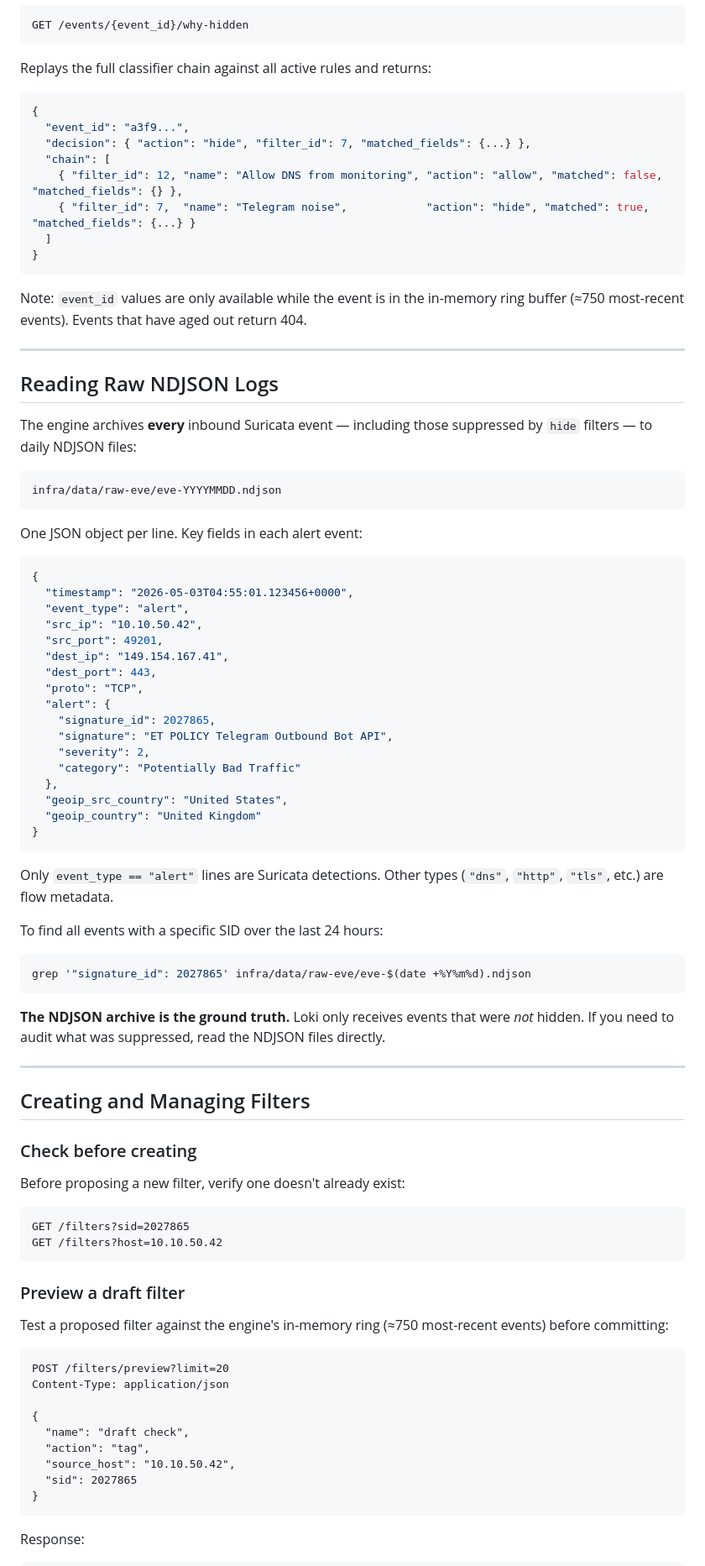
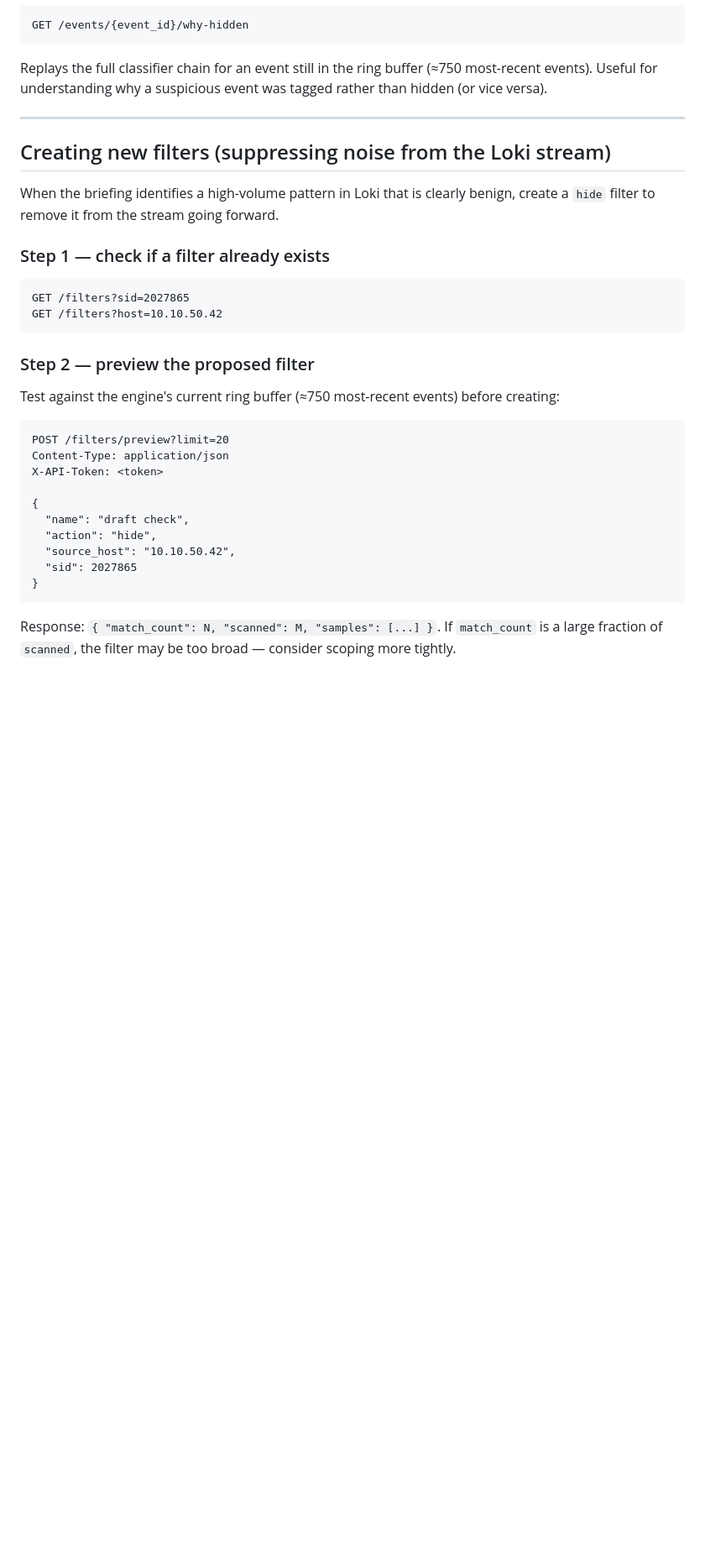
Before and after one commit to bcl1713/network-dashboard, a Markdown page: docs/agent-guide.md, the part around one of its changes. Shown at 84% size. Drawn GitHub-style; blank space fills up the shorter version.

````diff
--- a/docs/agent-guide.md
+++ b/docs/agent-guide.md
@@ -114,97 +248,43 @@ useful for verifying a filter is doing what you expect.
 GET /events/{event_id}/why-hidden
 ```
 
-Replays the full classifier chain against all active rules and returns:
-
-```json
-{
-  "event_id": "a3f9...",
-  "decision": { "action": "hide", "filter_id": 7, "matched_fields": {...} },
-  "chain": [
-    { "filter_id": 12, "name": "Allow DNS from monitoring", "action": "allow", "matched": false, "matched_fields": {} },
-    { "filter_id": 7,  "name": "Telegram noise",            "action": "hide", "matched": true,  "matched_fields": {...} }
-  ]
-}
-```
-
-Note: `event_id` values are only available while the event is in the in-memory
-ring buffer (≈750 most-recent events).  Events that have aged out return 404.
+Replays the full classifier chain for an event still in the ring buffer
+(≈750 most-recent events).  Useful for understanding why a suspicious event
+was tagged rather than hidden (or vice versa).
 
 ---
 
-## Reading Raw NDJSON Logs
+## Creating new filters (suppressing noise from the Loki stream)
 
-The engine archives **every** inbound Suricata event — including those
-suppressed by `hide` filters — to daily NDJSON files:
+When the briefing identifies a high-volume pattern in Loki that is clearly
+benign, create a `hide` filter to remove it from the stream going forward.
 
-```
-infra/data/raw-eve/eve-YYYYMMDD.ndjson
-```
-
-One JSON object per line.  Key fields in each alert event:
-
-```json
-{
-  "timestamp": "2026-05-03T04:55:01.123456+0000",
-  "event_type": "alert",
-  "src_ip": "10.10.50.42",
-  "src_port": 49201,
-  "dest_ip": "149.154.167.41",
-  "dest_port": 443,
-  "proto": "TCP",
-  "alert": {
-    "signature_id": 2027865,
-    "signature": "ET POLICY Telegram Outbound Bot API",
-    "severity": 2,
-    "category": "Potentially Bad Traffic"
-  },
-  "geoip_src_country": "United States",
-  "geoip_country": "United Kingdom"
-}
-```
-
-Only `event_type == "alert"` lines are Suricata detections.  Other types
-(`"dns"`, `"http"`, `"tls"`, etc.) are flow metadata.
-
-To find all events with a specific SID over the last 24 hours:
-
-```bash
-grep '"signature_id": 2027865' infra/data/raw-eve/eve-$(date +%Y%m%d).ndjson
-```
-
-**The NDJSON archive is the ground truth.**  Loki only receives events that
-were *not* hidden.  If you need to audit what was suppressed, read the NDJSON
-files directly.
-
----
-
-## Creating and Managing Filters
-
-### Check before creating
-
-Before proposing a new filter, verify one doesn't already exist:
+### Step 1 — check if a filter already exists
 
 ```
 GET /filters?sid=2027865
 GET /filters?host=10.10.50.42
 ```
 
-### Preview a draft filter
+### Step 2 — preview the proposed filter
 
-Test a proposed filter against the engine's in-memory ring (≈750 most-recent
-events) before committing:
+Test against the engine's current ring buffer (≈750 most-recent events)
+before creating:
 
 ```
 POST /filters/preview?limit=20
 Content-Type: application/json
+X-API-Token: <token>
 
 {
   "name": "draft check",
-  "action": "tag",
+  "action": "hide",
   "source_host": "10.10.50.42",
   "sid": 2027865
 }
 ```
 
-Response:
+Response: `{ "match_count": N, "scanned": M, "samples": [...] }`.
+If `match_count` is a large fraction of `scanned`, the filter may be too
+broad — consider scoping more tightly.
 
````
Also changed, not shown: other parts of docs/agent-guide.md (+233 -137 lines).
